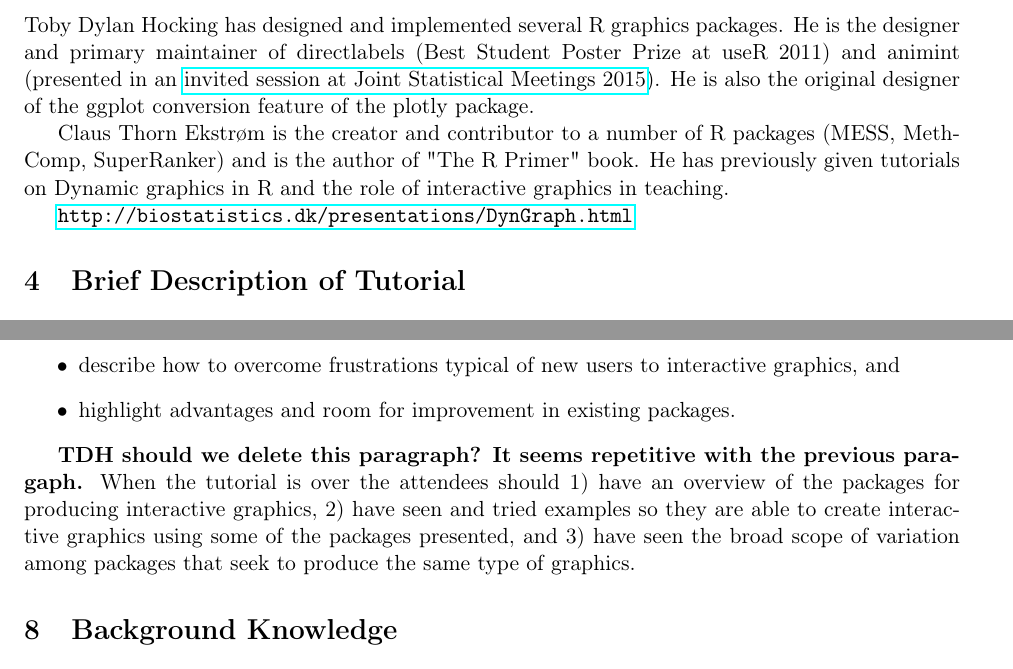
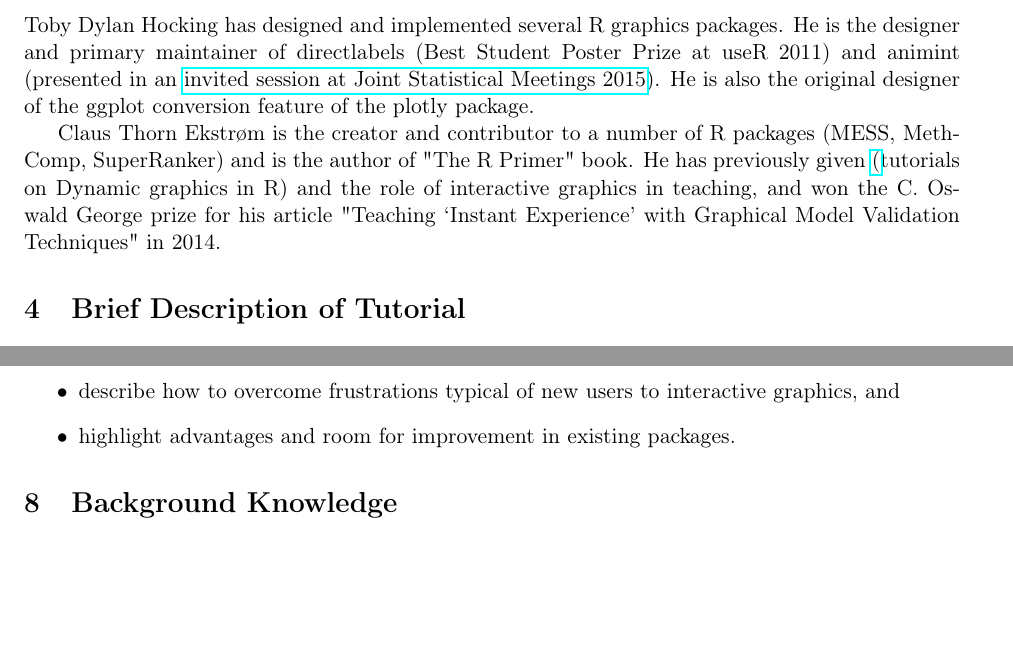
Before and after one commit to tdhock/interactive-tutorial, a LaTeX document (README.tex): two parts of pages 1 and 4 of 4, joined at a grey line, cut so that both start at the same text, the shorter picture padded with empty space. Compiled offline with pdfLaTeX.

Commit message:
Minor changes

```diff
--- a/README.tex
+++ b/README.tex
@@ -62,10 +62,12 @@ package.
 
 Claus Thorn Ekstrøm is the creator and contributor to a number of R
 packages (MESS, MethComp, SuperRanker) and is the author of "The R
-Primer" book. He has previously given tutorials on Dynamic
-graphics in R and the role of interactive graphics in teaching.
-
-\url{http://biostatistics.dk/presentations/DynGraph.html}
+Primer" book. He has previously given
+\href{http://biostatistics.dk/presentations/DynGraph.html}(tutorials
+on Dynamic graphics in R) and the role of interactive graphics in
+teaching, and won the C. Oswald George prize for his article "Teaching
+‘Instant Experience’ with Graphical Model Validation Techniques" in
+2014.
 
 \section{Brief Description of Tutorial}
 \label{sec:orgheadline5}
@@ -244,12 +251,12 @@ interactive graphics, and
 packages.
 \end{itemize}
 
-\textbf{TDH should we delete this paragraph? It seems repetitive with the previous paragaph.} When the tutorial is over the attendees should 1)
-have an overview of the packages for producing interactive
-graphics, 2) have seen and tried examples so they are able to create
-interactive graphics using some of the packages presented, and 3) have
-seen the broad scope of variation among packages that seek to produce
-the same type of graphics.
+%\textbf{TDH should we delete this paragraph? It seems repetitive with the previous paragaph.} When the tutorial is over the attendees should 1)
+%have an overview of the packages for producing interactive
+%graphics, 2) have seen and tried examples so they are able to create
+%interactive graphics using some of the packages presented, and 3) have
+%seen the broad scope of variation among packages that seek to produce
+%the same type of graphics.
 
 \section{Background Knowledge}
 \label{sec:orgheadline12}
```
Also changed, not shown: README.tex (15 more changed lines).
